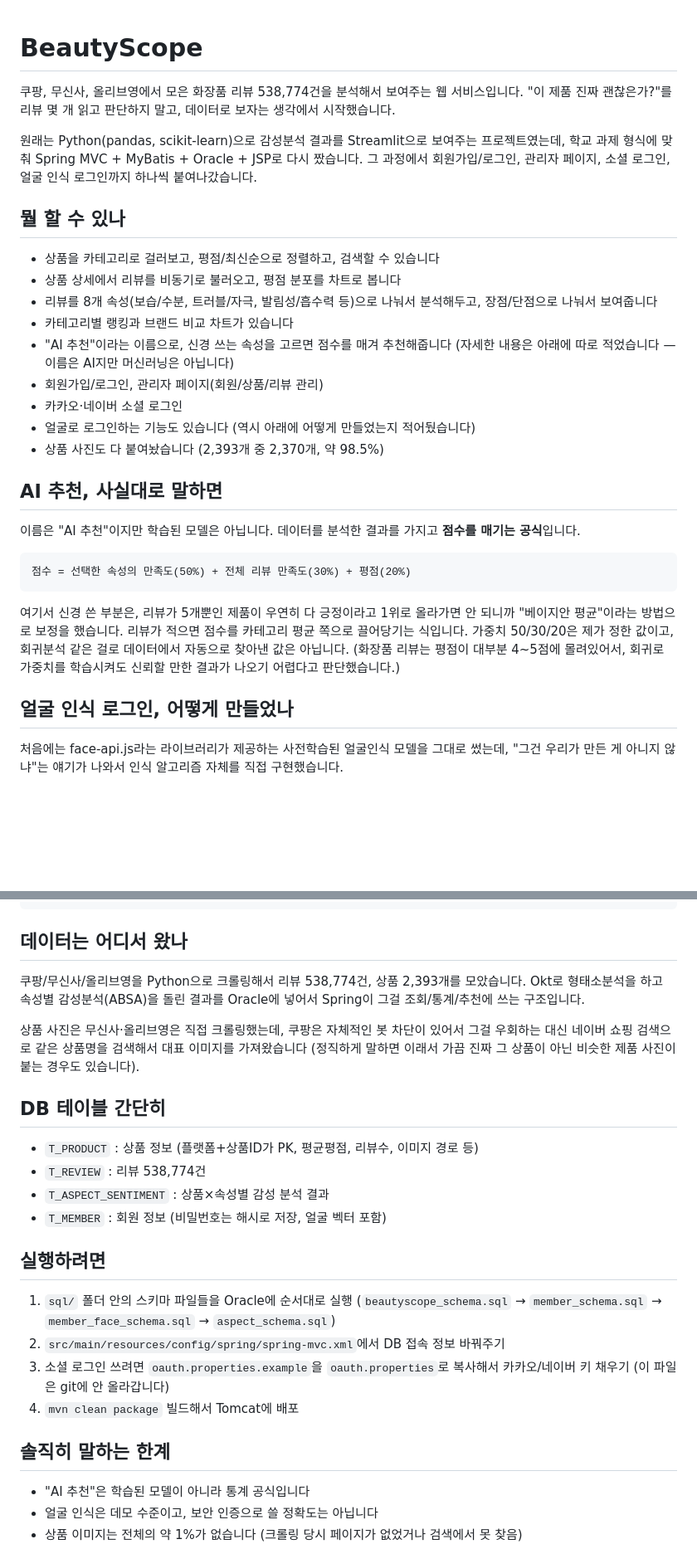
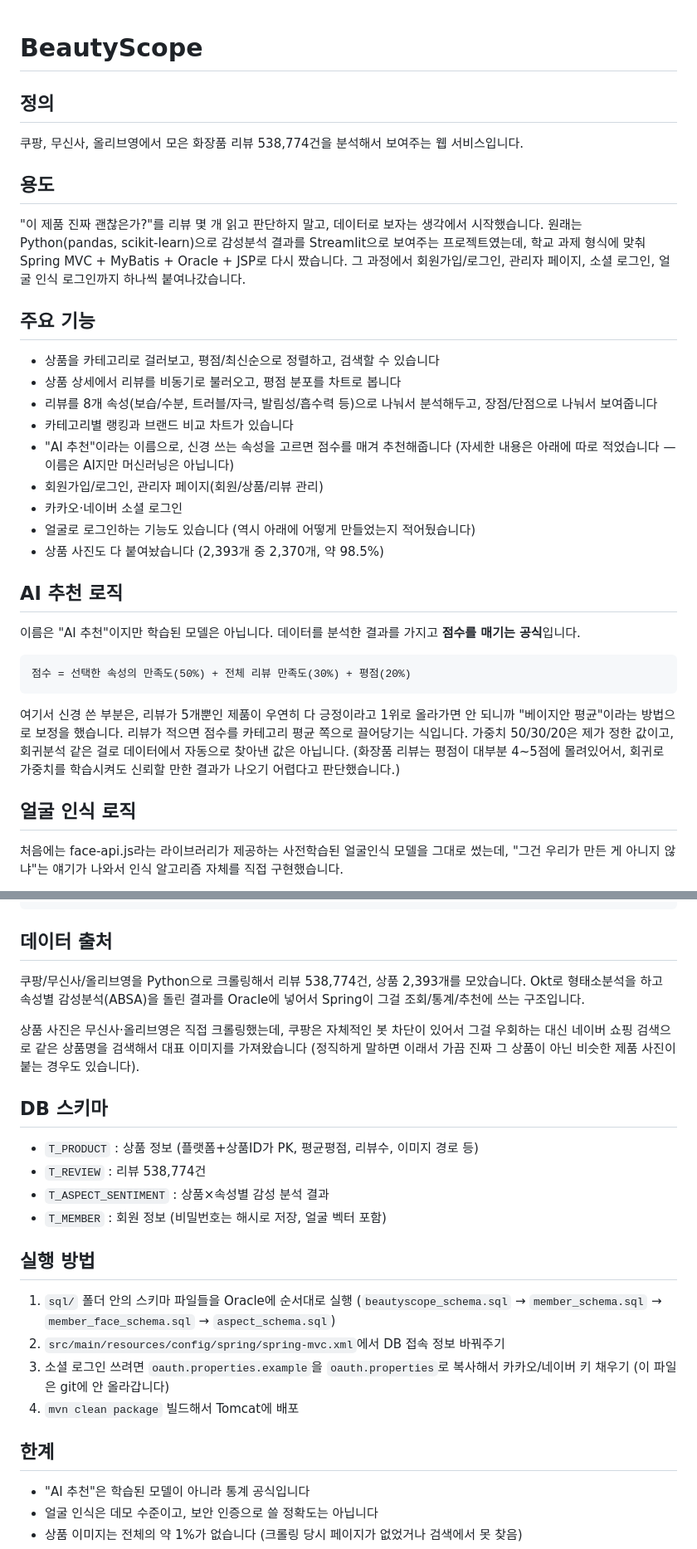
Before and after one commit to dong29482757-beep/BeautyScope, a Markdown page: README.md, 2 parts joined by grey strips. Shown at 83% size. GitHub-like rendering; blank space fills up the shorter version.

Commit message:
README 헤더를 표준 형식으로 정리 (정의/용도/주요 기능 등)

````diff
--- a/README.md
+++ b/README.md
@@ -1,15 +1,18 @@
 # BeautyScope
 
+## 정의
+
 쿠팡, 무신사, 올리브영에서 모은 화장품 리뷰 538,774건을 분석해서 보여주는 웹 서비스입니다.
+
+## 용도
+
 "이 제품 진짜 괜찮은가?"를 리뷰 몇 개 읽고 판단하지 말고, 데이터로 보자는 생각에서
-시작했습니다.
+시작했습니다. 원래는 Python(pandas, scikit-learn)으로 감성분석 결과를 Streamlit으로
+보여주는 프로젝트였는데, 학교 과제 형식에 맞춰 Spring MVC + MyBatis + Oracle + JSP로
+다시 짰습니다. 그 과정에서 회원가입/로그인, 관리자 페이지, 소셜 로그인, 얼굴 인식
+로그인까지 하나씩 붙여나갔습니다.
 
-원래는 Python(pandas, scikit-learn)으로 감성분석 결과를 Streamlit으로 보여주는
-프로젝트였는데, 학교 과제 형식에 맞춰 Spring MVC + MyBatis + Oracle + JSP로 다시
-짰습니다. 그 과정에서 회원가입/로그인, 관리자 페이지, 소셜 로그인, 얼굴 인식 로그인까지
-하나씩 붙여나갔습니다.
-
-## 뭘 할 수 있나
+## 주요 기능
 
 - 상품을 카테고리로 걸러보고, 평점/최신순으로 정렬하고, 검색할 수 있습니다
 - 상품 상세에서 리뷰를 비동기로 불러오고, 평점 분포를 차트로 봅니다
@@ -23,7 +26,7 @@
 - 얼굴로 로그인하는 기능도 있습니다 (역시 아래에 어떻게 만들었는지 적어뒀습니다)
 - 상품 사진도 다 붙여놨습니다 (2,393개 중 2,370개, 약 98.5%)
 
-## AI 추천, 사실대로 말하면
+## AI 추천 로직
 
 이름은 "AI 추천"이지만 학습된 모델은 아닙니다. 데이터를 분석한 결과를 가지고
 **점수를 매기는 공식**입니다.
@@ -39,7 +42,7 @@
 대부분 4~5점에 몰려있어서, 회귀로 가중치를 학습시켜도 신뢰할 만한 결과가 나오기
 어렵다고 판단했습니다.)
 
-## 얼굴 인식 로그인, 어떻게 만들었나
+## 얼굴 인식 로직
 
 처음에는 face-api.js라는 라이브러리가 제공하는 사전학습된 얼굴인식 모델을 그대로
 썼는데, "그건 우리가 만든 게 아니지 않냐"는 얘기가 나와서 인식 알고리즘 자체를
@@ -84,7 +87,7 @@ kr.ac.kopo
 └── common    공통 인터셉터, 예외 처리
 ```
 
-## 데이터는 어디서 왔나
+## 데이터 출처
 
 쿠팡/무신사/올리브영을 Python으로 크롤링해서 리뷰 538,774건, 상품 2,393개를
 모았습니다. Okt로 형태소분석을 하고 속성별 감성분석(ABSA)을 돌린 결과를 Oracle에
@@ -95,14 +98,14 @@ kr.ac.kopo
 가져왔습니다 (정직하게 말하면 이래서 가끔 진짜 그 상품이 아닌 비슷한 제품 사진이
 붙는 경우도 있습니다).
 
-## DB 테이블 간단히
+## DB 스키마
 
 - `T_PRODUCT` : 상품 정보 (플랫폼+상품ID가 PK, 평균평점, 리뷰수, 이미지 경로 등)
 - `T_REVIEW` : 리뷰 538,774건
 - `T_ASPECT_SENTIMENT` : 상품×속성별 감성 분석 결과
 - `T_MEMBER` : 회원 정보 (비밀번호는 해시로 저장, 얼굴 벡터 포함)
 
-## 실행하려면
+## 실행 방법
 
 1. `sql/` 폴더 안의 스키마 파일들을 Oracle에 순서대로 실행
    (`beautyscope_schema.sql` → `member_schema.sql` → `member_face_schema.sql` → `aspect_schema.sql`)
@@ -111,7 +114,7 @@ kr.ac.kopo
    카카오/네이버 키 채우기 (이 파일은 git에 안 올라갑니다)
 4. `mvn clean package` 빌드해서 Tomcat에 배포
 
-## 솔직히 말하는 한계
+## 한계
 
 - "AI 추천"은 학습된 모델이 아니라 통계 공식입니다
 - 얼굴 인식은 데모 수준이고, 보안 인증으로 쓸 정확도는 아닙니다
````
